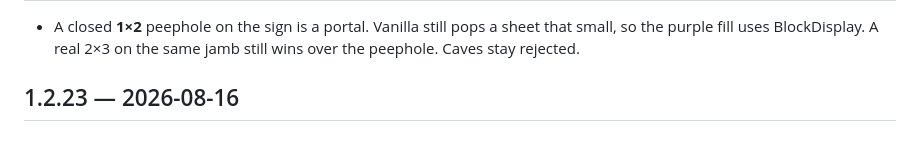
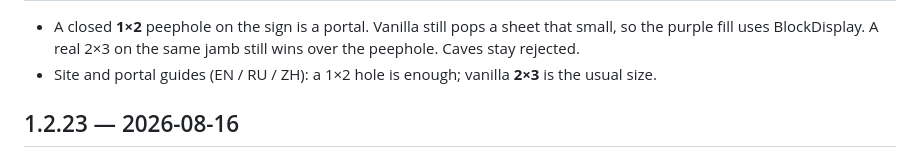
Before and after one commit to mvsews/MultiversePortals, a Markdown page: CHANGELOG.md, the part around one of its changes. GitHub-like rendering.

Commit message:
Update changelog for 1.2.24.
Co-authored-by: Cursor <cursoragent@cursor.com>

```diff
--- a/CHANGELOG.md
+++ b/CHANGELOG.md
@@ -6,5 +6,6 @@ All notable changes to Multiverse Portals are listed here.
 
 - A closed **1×2** peephole on the sign is a portal. Vanilla still pops a sheet that small, so the purple fill uses BlockDisplay. A real 2×3 on the same jamb still wins over the peephole. Caves stay rejected.
+- Site and portal guides (EN / RU / ZH): a 1×2 hole is enough; vanilla **2×3** is the usual size.
 
 ## 1.2.23 — 2026-08-16
 
```
Also changed, not shown: other parts of CHANGELOG.md (+1 -1 lines).
